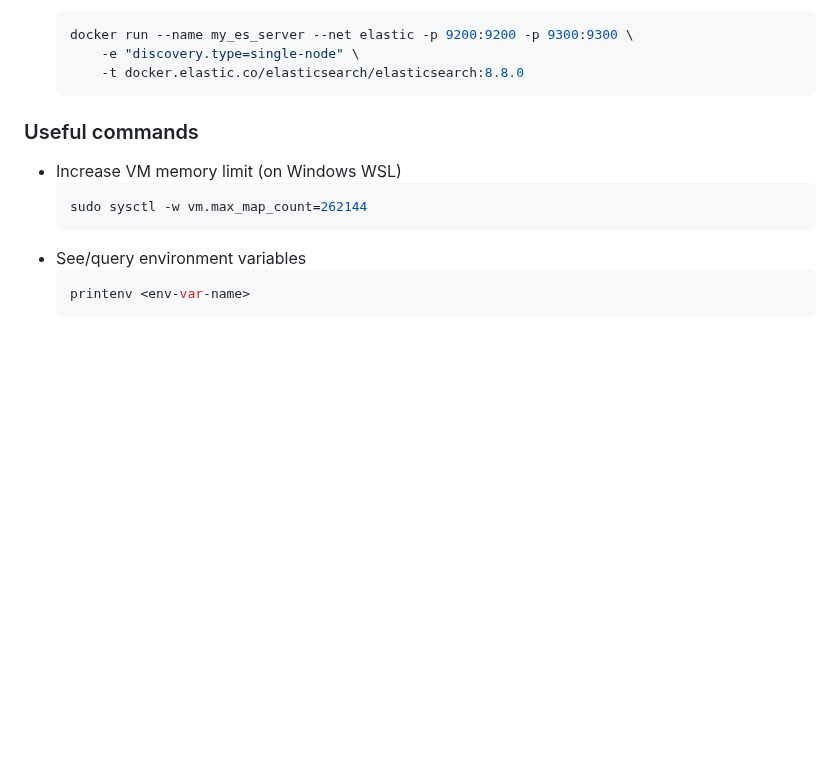
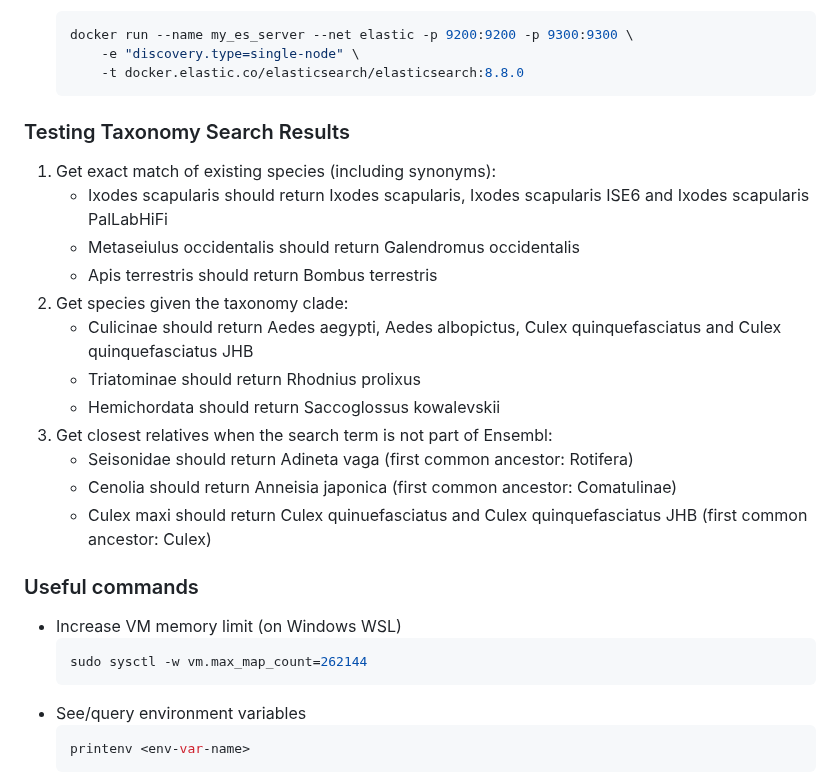
Before and after one commit to Asrst/taxon-search, a Markdown page: README.md, the part around one of its changes. Drawn GitHub-style; blank space fills up the shorter version.

Commit message:
add search examples with expected results to readme

````diff
--- a/README.md
+++ b/README.md
@@ -80,6 +82,22 @@ Before you go ahead make sure you have [docker](https://docker.com/) installed a
         -e "discovery.type=single-node" \
         -t docker.elastic.co/elasticsearch/elasticsearch:8.8.0
     ```
+
+
+### Testing Taxonomy Search Results
+
+1. Get exact match of existing species (including synonyms):
+    - Ixodes scapularis should return Ixodes scapularis, Ixodes scapularis ISE6 and Ixodes scapularis PalLabHiFi
+    - Metaseiulus occidentalis should return Galendromus occidentalis
+    - Apis terrestris should return Bombus terrestris
+2. Get species given the taxonomy clade:
+    - Culicinae should return Aedes aegypti, Aedes albopictus, Culex quinquefasciatus and Culex quinquefasciatus JHB
+    - Triatominae should return Rhodnius prolixus
+    - Hemichordata should return Saccoglossus kowalevskii
+3. Get closest relatives when the search term is not part of Ensembl:
+    - Seisonidae should return Adineta vaga (first common ancestor: Rotifera)
+    - Cenolia should return Anneisia japonica (first common ancestor: Comatulinae)
+    - Culex maxi should return Culex quinuefasciatus and Culex quinquefasciatus JHB (first common ancestor: Culex)
 
 
 ### Useful commands
````
Also changed, not shown: other parts of README.md (+2 -0 lines).
